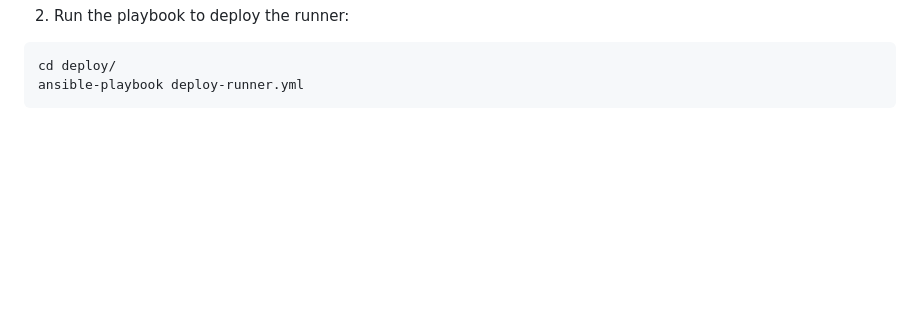
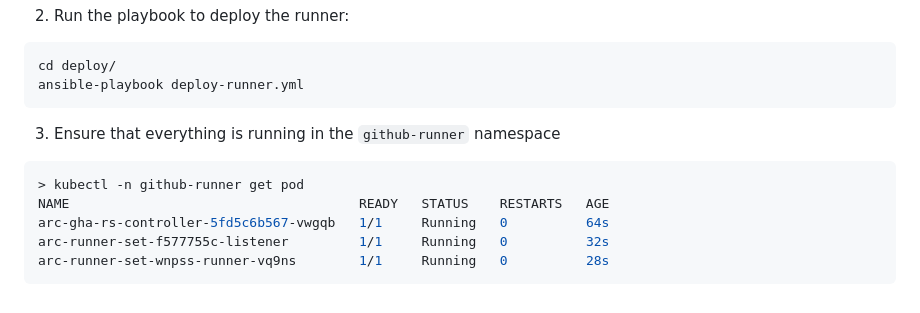
Before and after one commit to caktus/philly-hip, a Markdown page: docs/deploy.md, the part around the change. GitHub-like rendering; blank space fills up the shorter version.

Commit message:
Improve runner documentation

````diff
--- a/docs/deploy.md
+++ b/docs/deploy.md
@@ -224,3 +224,13 @@ helm uninstall arc-runner-set -n github-runner
 cd deploy/
 ansible-playbook deploy-runner.yml
 ```
+
+3. Ensure that everything is running in the `github-runner` namespace
+
+```sh
+> kubectl -n github-runner get pod
+NAME                                     READY   STATUS    RESTARTS   AGE
+arc-gha-rs-controller-5fd5c6b567-vwgqb   1/1     Running   0          64s
+arc-runner-set-f577755c-listener         1/1     Running   0          32s
+arc-runner-set-wnpss-runner-vq9ns        1/1     Running   0          28s
+```
````
